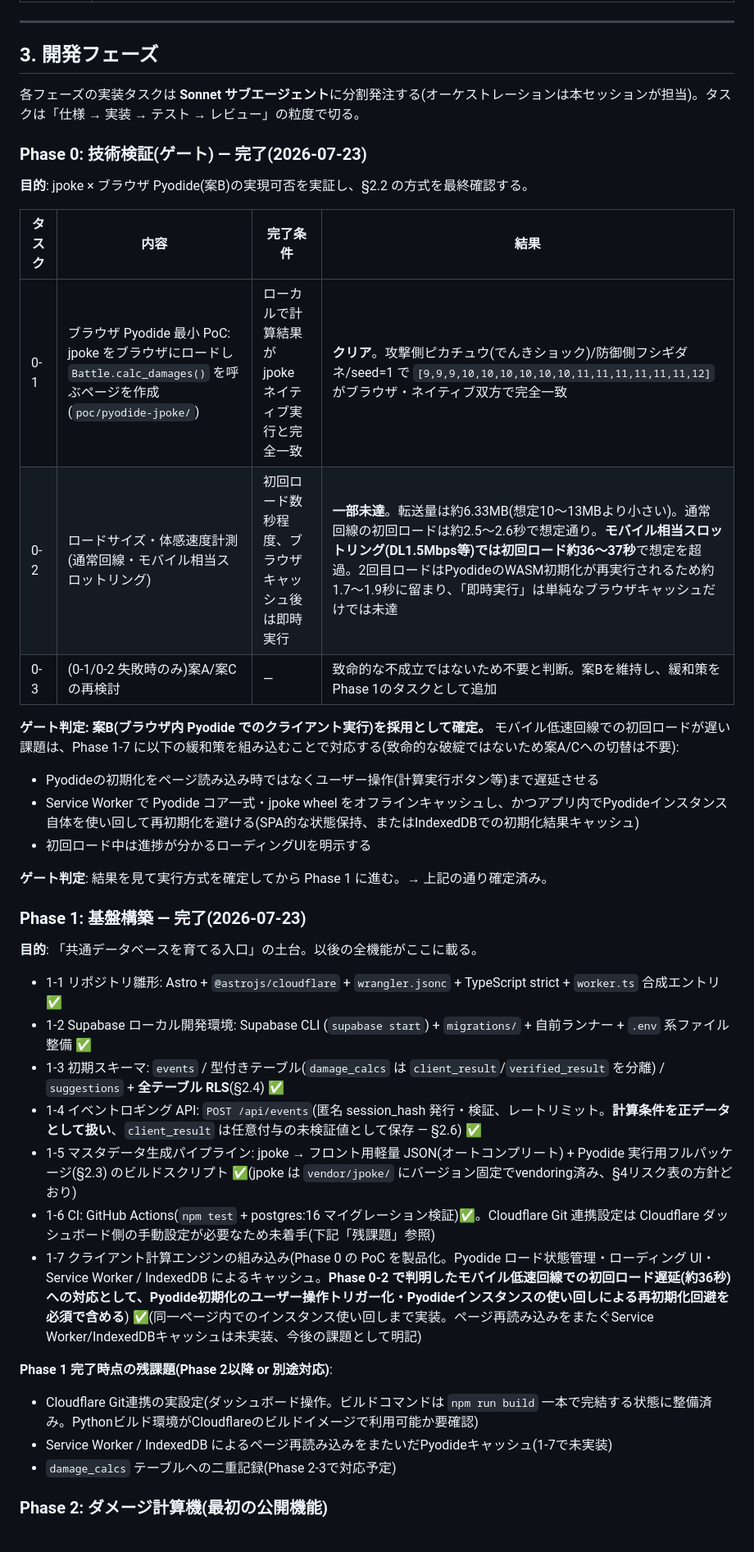
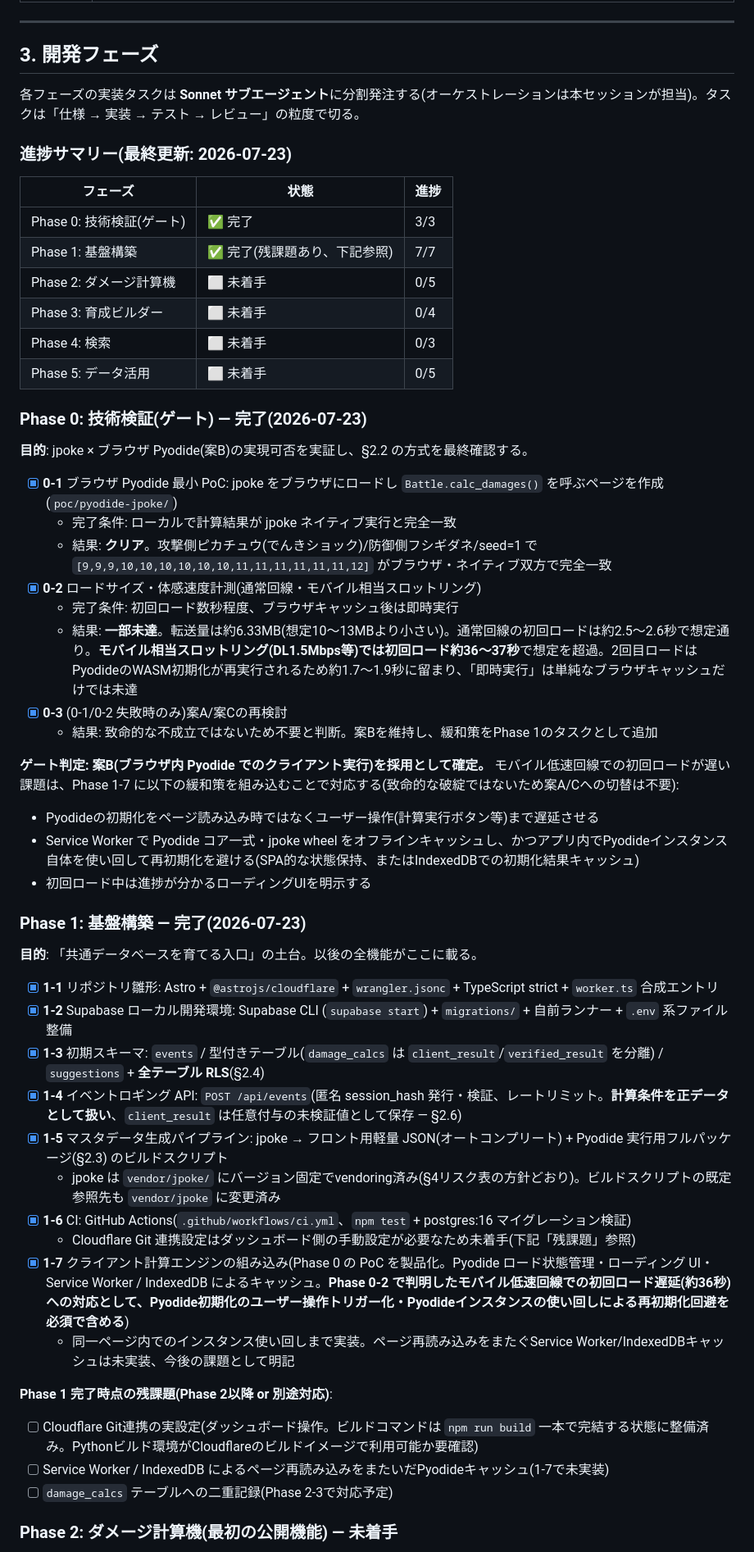
Before and after one commit to tmwork1/poke-commons, a Markdown page: docs/開発プラン.md, the part around one of its changes. Shown at 82% size. GitHub-like rendering.

```diff
--- a/docs/開発プラン.md
+++ b/docs/開発プラン.md
@@ -131,39 +131,54 @@ suggestions ( kind text, subject_key text, payload jsonb, computed_at )
 
 各フェーズの実装タスクは **Sonnet サブエージェント**に分割発注する(オーケストレーションは本セッションが担当)。タスクは「仕様 → 実装 → テスト → レビュー」の粒度で切る。
 
+### 進捗サマリー(最終更新: 2026-07-23)
+
+| フェーズ | 状態 | 進捗 |
+|---|---|---|
+| Phase 0: 技術検証(ゲート) | ✅ 完了 | 3/3 |
+| Phase 1: 基盤構築 | ✅ 完了(残課題あり、下記参照) | 7/7 |
+| Phase 2: ダメージ計算機 | ⬜ 未着手 | 0/5 |
+| Phase 3: 育成ビルダー | ⬜ 未着手 | 0/4 |
+| Phase 4: 検索 | ⬜ 未着手 | 0/3 |
+| Phase 5: データ活用 | ⬜ 未着手 | 0/5 |
+
 ### Phase 0: 技術検証(ゲート) — 完了(2026-07-23)
 
 **目的**: jpoke × ブラウザ Pyodide(案B)の実現可否を実証し、§2.2 の方式を最終確認する。
 
-| タスク | 内容 | 完了条件 | 結果 |
-|---|---|---|---|
-| 0-1 | ブラウザ Pyodide 最小 PoC: jpoke をブラウザにロードし `Battle.calc_damages()` を呼ぶページを作成(`poc/pyodide-jpoke/`) | ローカルで計算結果が jpoke ネイティブ実行と完全一致 | **クリア**。攻撃側ピカチュウ(でんきショック)/防御側フシギダネ/seed=1 で `[9,9,9,10,10,10,10,10,10,11,11,11,11,11,11,12]` がブラウザ・ネイティブ双方で完全一致 |
-| 0-2 | ロードサイズ・体感速度計測(通常回線・モバイル相当スロットリング) | 初回ロード数秒程度、ブラウザキャッシュ後は即時実行 | **一部未達**。転送量は約6.33MB(想定10〜13MBより小さい)。通常回線の初回ロードは約2.5〜2.6秒で想定通り。**モバイル相当スロットリング(DL1.5Mbps等)では初回ロード約36〜37秒**で想定を超過。2回目ロードはPyodideのWASM初期化が再実行されるため約1.7〜1.9秒に留まり、「即時実行」は単純なブラウザキャッシュだけでは未達 |
-| 0-3 | (0-1/0-2 失敗時のみ)案A/案Cの再検討 | — | 致命的な不成立ではないため不要と判断。案Bを維持し、緩和策をPhase 1のタスクとして追加 |
+- [x] **0-1** ブラウザ Pyodide 最小 PoC: jpoke をブラウザにロードし `Battle.calc_damages()` を呼ぶページを作成(`poc/pyodide-jpoke/`)
+  - 完了条件: ローカルで計算結果が jpoke ネイティブ実行と完全一致
+  - 結果: **クリア**。攻撃側ピカチュウ(でんきショック)/防御側フシギダネ/seed=1 で `[9,9,9,10,10,10,10,10,10,11,11,11,11,11,11,12]` がブラウザ・ネイティブ双方で完全一致
+- [x] **0-2** ロードサイズ・体感速度計測(通常回線・モバイル相当スロットリング)
+  - 完了条件: 初回ロード数秒程度、ブラウザキャッシュ後は即時実行
+  - 結果: **一部未達**。転送量は約6.33MB(想定10〜13MBより小さい)。通常回線の初回ロードは約2.5〜2.6秒で想定通り。**モバイル相当スロットリング(DL1.5Mbps等)では初回ロード約36〜37秒**で想定を超過。2回目ロードはPyodideのWASM初期化が再実行されるため約1.7〜1.9秒に留まり、「即時実行」は単純なブラウザキャッシュだけでは未達
+- [x] **0-3** (0-1/0-2 失敗時のみ)案A/案Cの再検討
+  - 結果: 致命的な不成立ではないため不要と判断。案Bを維持し、緩和策をPhase 1のタスクとして追加
 
 **ゲート判定: 案B(ブラウザ内 Pyodide でのクライアント実行)を採用として確定。** モバイル低速回線での初回ロードが遅い課題は、Phase 1-7 に以下の緩和策を組み込むことで対応する(致命的な破綻ではないため案A/Cへの切替は不要):
 - Pyodideの初期化をページ読み込み時ではなくユーザー操作(計算実行ボタン等)まで遅延させる
 - Service Worker で Pyodide コア一式・jpoke wheel をオフラインキャッシュし、かつアプリ内でPyodideインスタンス自体を使い回して再初期化を避ける(SPA的な状態保持、またはIndexedDBでの初期化結果キャッシュ)
 - 初回ロード中は進捗が分かるローディングUIを明示する
 
-**ゲート判定**: 結果を見て実行方式を確定してから Phase 1 に進む。→ 上記の通り確定済み。
-
 ### Phase 1: 基盤構築 — 完了(2026-07-23)
 
 **目的**: 「共通データベースを育てる入口」の土台。以後の全機能がここに載る。
 
-- 1-1 リポジトリ雛形: Astro + `@astrojs/cloudflare` + `wrangler.jsonc` + TypeScript strict + `worker.ts` 合成エントリ ✅
-- 1-2 Supabase ローカル開発環境: Supabase CLI (`supabase start`) + `migrations/` + 自前ランナー + `.env` 系ファイル整備 ✅
-- 1-3 初期スキーマ: `events` / 型付きテーブル(`damage_calcs` は `client_result`/`verified_result` を分離) / `suggestions` + **全テーブル RLS**(§2.4) ✅
-- 1-4 イベントロギング API: `POST /api/events`(匿名 session_hash 発行・検証、レートリミット。**計算条件を正データとして扱い**、`client_result` は任意付与の未検証値として保存 — §2.6) ✅
-- 1-5 マスタデータ生成パイプライン: jpoke → フロント用軽量 JSON(オートコンプリート) + Pyodide 実行用フルパッケージ(§2.3) のビルドスクリプト ✅(jpoke は `vendor/jpoke/` にバージョン固定でvendoring済み、§4リスク表の方針どおり)
-- 1-6 CI: GitHub Actions(`npm test` + postgres:16 マイグレーション検証)✅。Cloudflare Git 連携設定は Cloudflare ダッシュボード側の手動設定が必要なため未着手(下記「残課題」参照)
-- 1-7 クライアント計算エンジンの組み込み(Phase 0 の PoC を製品化。Pyodide ロード状態管理・ローディング UI・Service Worker / IndexedDB によるキャッシュ。**Phase 0-2 で判明したモバイル低速回線での初回ロード遅延(約36秒)への対応として、Pyodide初期化のユーザー操作トリガー化・Pyodideインスタンスの使い回しによる再初期化回避を必須で含める**) ✅(同一ページ内でのインスタンス使い回しまで実装。ページ再読み込みをまたぐService Worker/IndexedDBキャッシュは未実装、今後の課題として明記)
+- [x] **1-1** リポジトリ雛形: Astro + `@astrojs/cloudflare` + `wrangler.jsonc` + TypeScript strict + `worker.ts` 合成エントリ
+- [x] **1-2** Supabase ローカル開発環境: Supabase CLI (`supabase start`) + `migrations/` + 自前ランナー + `.env` 系ファイル整備
+- [x] **1-3** 初期スキーマ: `events` / 型付きテーブル(`damage_calcs` は `client_result`/`verified_result` を分離) / `suggestions` + **全テーブル RLS**(§2.4)
+- [x] **1-4** イベントロギング API: `POST /api/events`(匿名 session_hash 発行・検証、レートリミット。**計算条件を正データとして扱い**、`client_result` は任意付与の未検証値として保存 — §2.6)
+- [x] **1-5** マスタデータ生成パイプライン: jpoke → フロント用軽量 JSON(オートコンプリート) + Pyodide 実行用フルパッケージ(§2.3) のビルドスクリプト
+  - jpoke は `vendor/jpoke/` にバージョン固定でvendoring済み(§4リスク表の方針どおり)。ビルドスクリプトの既定参照先も `vendor/jpoke` に変更済み
+- [x] **1-6** CI: GitHub Actions(`.github/workflows/ci.yml`、`npm test` + postgres:16 マイグレーション検証)
+  - Cloudflare Git 連携設定はダッシュボード側の手動設定が必要なため未着手(下記「残課題」参照)
+- [x] **1-7** クライアント計算エンジンの組み込み(Phase 0 の PoC を製品化。Pyodide ロード状態管理・ローディング UI・Service Worker / IndexedDB によるキャッシュ。**Phase 0-2 で判明したモバイル低速回線での初回ロード遅延(約36秒)への対応として、Pyodide初期化のユーザー操作トリガー化・Pyodideインスタンスの使い回しによる再初期化回避を必須で含める**)
+  - 同一ページ内でのインスタンス使い回しまで実装。ページ再読み込みをまたぐService Worker/IndexedDBキャッシュは未実装、今後の課題として明記
 
 **Phase 1 完了時点の残課題(Phase 2以降 or 別途対応)**:
-- Cloudflare Git連携の実設定(ダッシュボード操作。ビルドコマンドは `npm run build` 一本で完結する状態に整備済み。Pythonビルド環境がCloudflareのビルドイメージで利用可能か要確認)
-- Service Worker / IndexedDB によるページ再読み込みをまたいだPyodideキャッシュ(1-7で未実装)
-- `damage_calcs` テーブルへの二重記録(Phase 2-3で対応予定)
+- [ ] Cloudflare Git連携の実設定(ダッシュボード操作。ビルドコマンドは `npm run build` 一本で完結する状態に整備済み。Pythonビルド環境がCloudflareのビルドイメージで利用可能か要確認)
+- [ ] Service Worker / IndexedDB によるページ再読み込みをまたいだPyodideキャッシュ(1-7で未実装)
+- [ ] `damage_calcs` テーブルへの二重記録(Phase 2-3で対応予定)
 
-### Phase 2: ダメージ計算機(最初の公開機能)
+### Phase 2: ダメージ計算機(最初の公開機能) — 未着手
 
```
Also changed, not shown: other parts of docs/開発プラン.md (+24 -22 lines).
